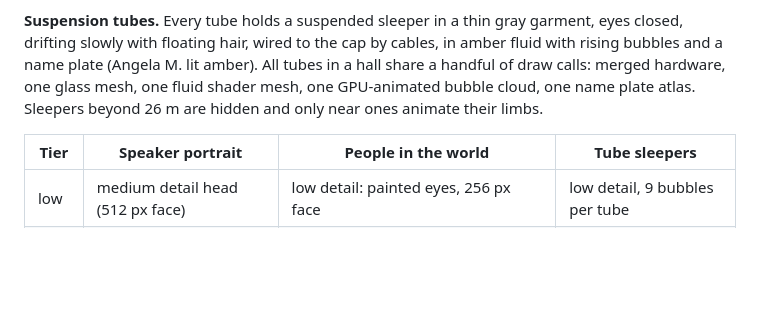
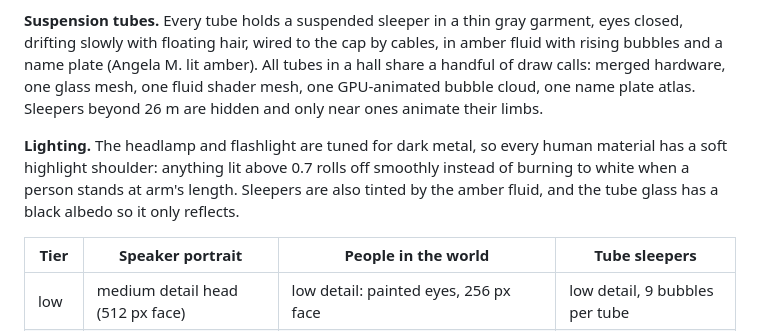
Before and after one commit to matpcul-tech/Dystopia, a Markdown page: README.md, the part around the change. Drawn GitHub-style; blank space fills up the shorter version.

Commit message:
README: note the human lighting shoulder and tube glass

```diff
--- a/README.md
+++ b/README.md
@@ -233,6 +233,12 @@ hardware, one glass mesh, one fluid shader mesh, one GPU-animated bubble
 cloud, one name plate atlas. Sleepers beyond 26 m are hidden and only near
 ones animate their limbs.
 
+**Lighting.** The headlamp and flashlight are tuned for dark metal, so every
+human material has a soft highlight shoulder: anything lit above 0.7 rolls
+off smoothly instead of burning to white when a person stands at arm's
+length. Sleepers are also tinted by the amber fluid, and the tube glass has a
+black albedo so it only reflects.
+
 | Tier | Speaker portrait | People in the world | Tube sleepers |
 |------|------------------|---------------------|---------------|
 | low  | medium detail head (512 px face) | low detail: painted eyes, 256 px face | low detail, 9 bubbles per tube |
```
